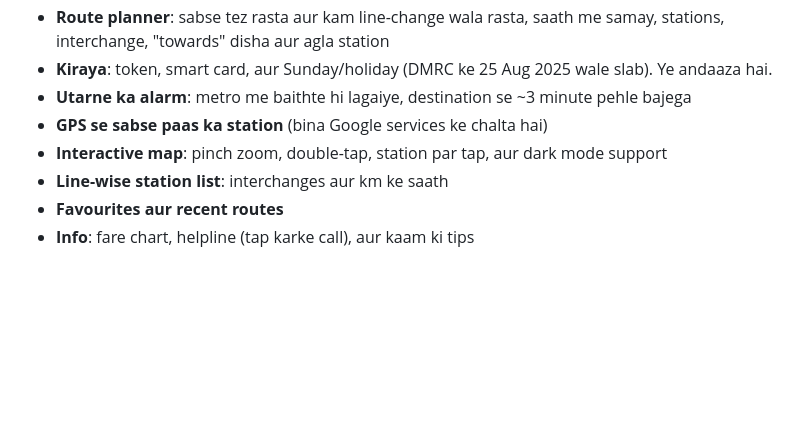
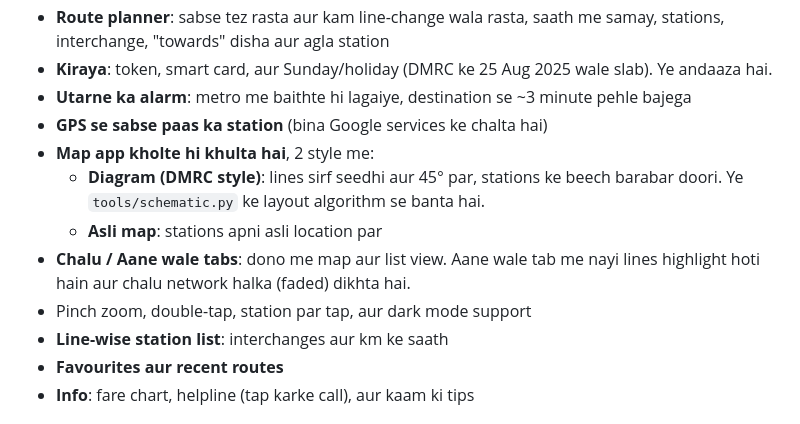
Before and after one commit to gopalkrishan680-hash/GK, a Markdown page: DelhiMetro/README.md, the part around the change. Drawn GitHub-style; blank space fills up the shorter version.

```diff
--- a/DelhiMetro/README.md
+++ b/DelhiMetro/README.md
@@ -13,7 +13,13 @@ Kotlin + Jetpack Compose. **Poori tarah offline** – tunnel me bhi chalti hai.
 - **Kiraya**: token, smart card, aur Sunday/holiday (DMRC ke 25 Aug 2025 wale slab). Ye andaaza hai.
 - **Utarne ka alarm**: metro me baithte hi lagaiye, destination se ~3 minute pehle bajega
 - **GPS se sabse paas ka station** (bina Google services ke chalta hai)
-- **Interactive map**: pinch zoom, double-tap, station par tap, aur dark mode support
+- **Map app kholte hi khulta hai**, 2 style me:
+  - **Diagram (DMRC style)**: lines sirf seedhi aur 45° par, stations ke beech barabar doori. Ye
+    `tools/schematic.py` ke layout algorithm se banta hai.
+  - **Asli map**: stations apni asli location par
+- **Chalu / Aane wale tabs**: dono me map aur list view. Aane wale tab me nayi lines highlight hoti hain
+  aur chalu network halka (faded) dikhta hai.
+- Pinch zoom, double-tap, station par tap, aur dark mode support
 - **Line-wise station list**: interchanges aur km ke saath
 - **Favourites aur recent routes**
 - **Info**: fare chart, helpline (tap karke call), aur kaam ki tips
```
Also changed, not shown: DelhiMetro/schematic.png (added), 8 other files.
